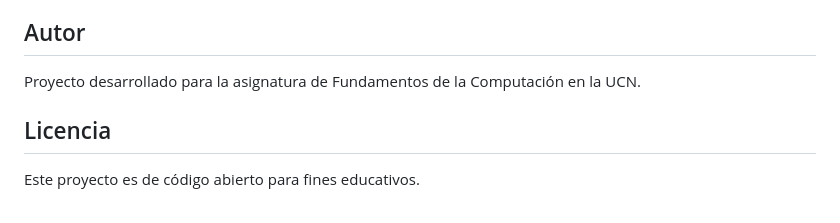
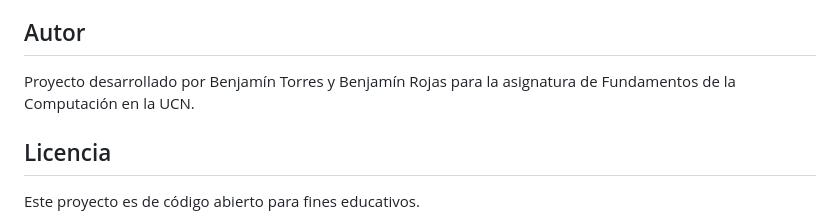
Before and after one commit to Frobama/Turing, a Markdown page: README.md, the part around the change. GitHub-like rendering.

Commit message:
Clarify authorship in README
Updated author information in the README.

```diff
--- a/README.md
+++ b/README.md
@@ -264,7 +264,7 @@ npm run preview   # Vista previa de compilación
 
 ## Autor
 
-Proyecto desarrollado para la asignatura de Fundamentos de la Computación en la UCN.
+Proyecto desarrollado por Benjamín Torres y Benjamín Rojas para la asignatura de Fundamentos de la Computación en la UCN.
 
 ## Licencia
 
```
